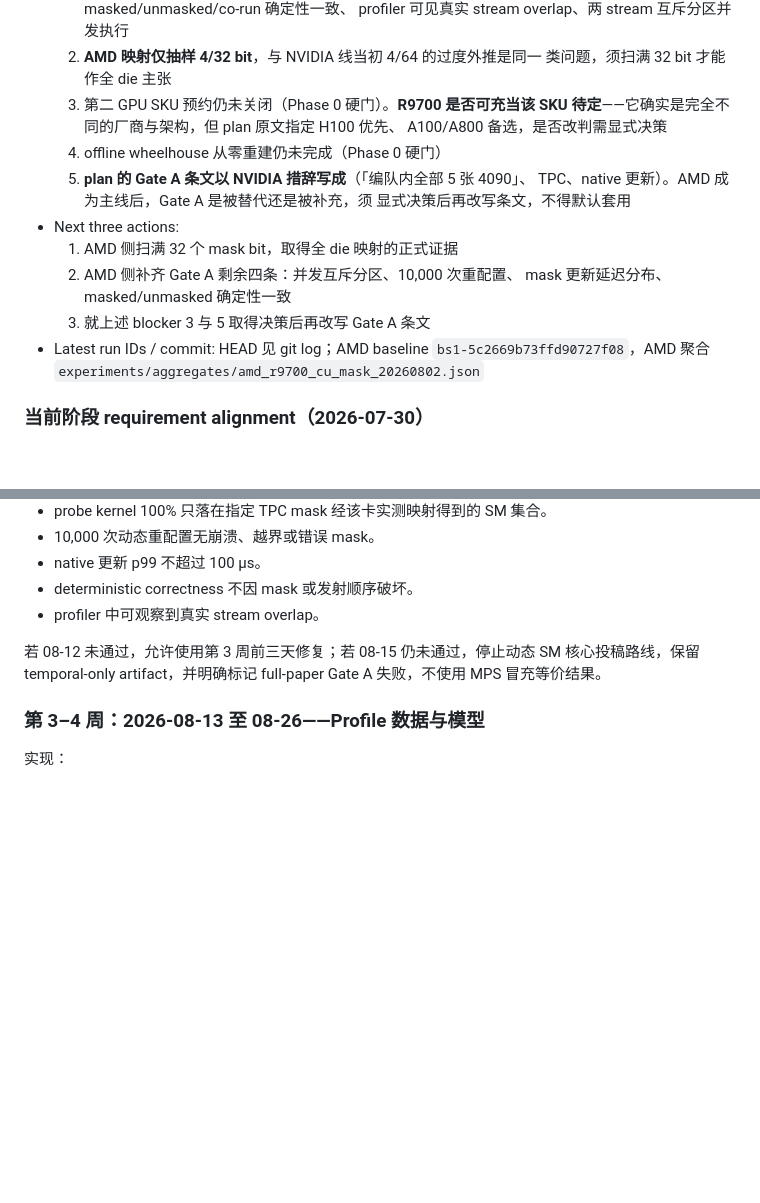
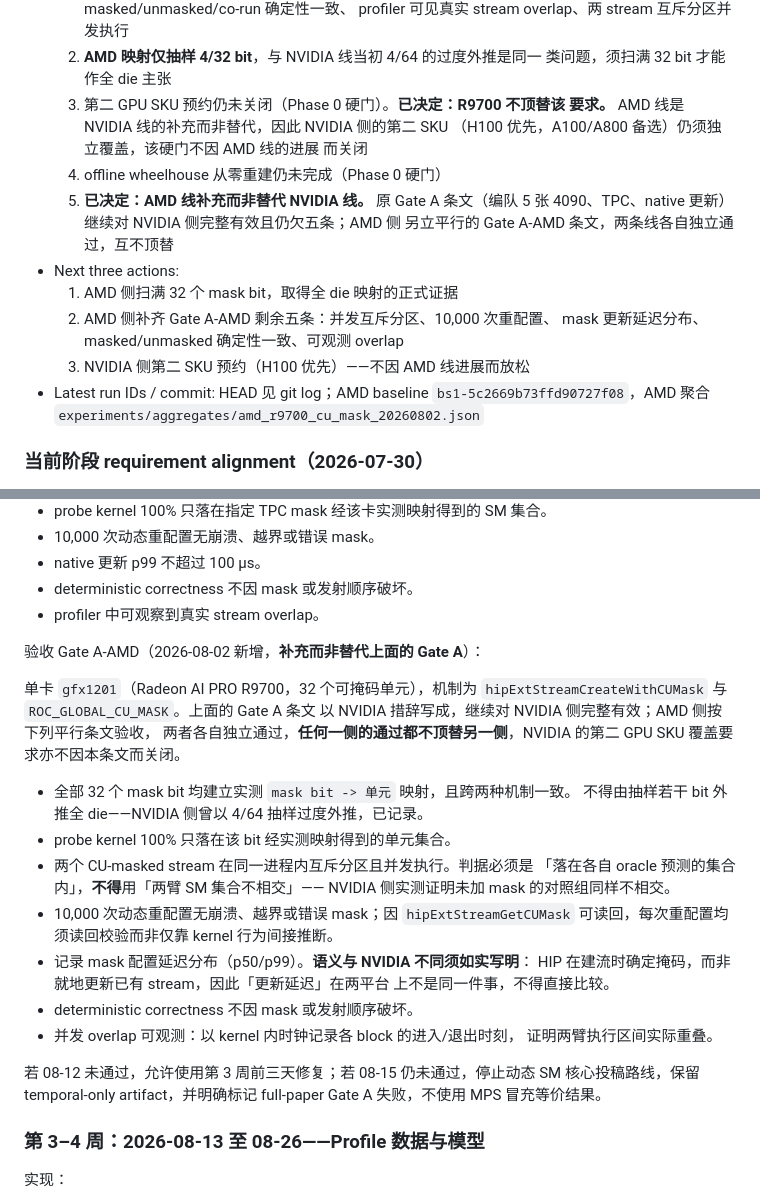
Before and after one commit to HUSRCF/alse, a Markdown page: plan.md, 2 parts joined by grey strips. GitHub-like rendering; blank space fills up the shorter version.

Commit message:
add Gate A-AMD as a supplement, keep the second NVIDIA SKU open
The AMD line supplements the NVIDIA line rather than replacing it, so
the original Gate A text stays in force for NVIDIA and still owes five
criteria, and a parallel AMD gate is written alongside it. Neither side
passing substitutes for the other.

The R9700 does not close the second-GPU-SKU requirement. That hard gate
is about covering a second NVIDIA SKU and remains open regardless of
what the AMD line achieves.

Co-Authored-By: Claude Opus 5 (1M context) <noreply@anthropic.com>

```diff
--- a/plan.md
+++ b/plan.md
@@ -24,18 +24,19 @@
      profiler 可见真实 stream overlap、两 stream 互斥分区并发执行
   2. **AMD 映射仅抽样 4/32 bit**，与 NVIDIA 线当初 4/64 的过度外推是同一
      类问题，须扫满 32 bit 才能作全 die 主张
-  3. 第二 GPU SKU 预约仍未关闭（Phase 0 硬门）。**R9700 是否可充当该 SKU
-     待定**——它确实是完全不同的厂商与架构，但 plan 原文指定 H100 优先、
-     A100/A800 备选，是否改判需显式决策
+  3. 第二 GPU SKU 预约仍未关闭（Phase 0 硬门）。**已决定：R9700 不顶替该
+     要求。** AMD 线是 NVIDIA 线的补充而非替代，因此 NVIDIA 侧的第二 SKU
+     （H100 优先，A100/A800 备选）仍须独立覆盖，该硬门不因 AMD 线的进展
+     而关闭
   4. offline wheelhouse 从零重建仍未完成（Phase 0 硬门）
-  5. **plan 的 Gate A 条文以 NVIDIA 措辞写成**（「编队内全部 5 张 4090」、
-     TPC、native 更新）。AMD 成为主线后，Gate A 是被替代还是被补充，须
-     显式决策后再改写条文，不得默认套用
+  5. **已决定：AMD 线补充而非替代 NVIDIA 线。** 原 Gate A 条文（编队 5 张
+     4090、TPC、native 更新）继续对 NVIDIA 侧完整有效且仍欠五条；AMD 侧
+     另立平行的 Gate A-AMD 条文，两条线各自独立通过，互不顶替
 - Next three actions:
   1. AMD 侧扫满 32 个 mask bit，取得全 die 映射的正式证据
-  2. AMD 侧补齐 Gate A 剩余四条：并发互斥分区、10,000 次重配置、
-     mask 更新延迟分布、masked/unmasked 确定性一致
-  3. 就上述 blocker 3 与 5 取得决策后再改写 Gate A 条文
+  2. AMD 侧补齐 Gate A-AMD 剩余五条：并发互斥分区、10,000 次重配置、
+     mask 更新延迟分布、masked/unmasked 确定性一致、可观测 overlap
+  3. NVIDIA 侧第二 SKU 预约（H100 优先）——不因 AMD 线进展而放松
 - Latest run IDs / commit: HEAD 见 git log；AMD baseline
   `bs1-5c2669b73ffd90727f08`，AMD 聚合
   `experiments/aggregates/amd_r9700_cu_mask_20260802.json`
@@ -267,6 +268,29 @@ $$
 - native 更新 p99 不超过 100 μs。
 - deterministic correctness 不因 mask 或发射顺序破坏。
 - profiler 中可观察到真实 stream overlap。
+
+验收 Gate A-AMD（2026-08-02 新增，**补充而非替代上面的 Gate A**）：
+
+单卡 `gfx1201`（Radeon AI PRO R9700，32 个可掩码单元），机制为
+`hipExtStreamCreateWithCUMask` 与 `ROC_GLOBAL_CU_MASK`。上面的 Gate A 条文
+以 NVIDIA 措辞写成，继续对 NVIDIA 侧完整有效；AMD 侧按下列平行条文验收，
+两者各自独立通过，**任何一侧的通过都不顶替另一侧**，NVIDIA 的第二 GPU SKU
+覆盖要求亦不因本条文而关闭。
+
+- 全部 32 个 mask bit 均建立实测 `mask bit -> 单元` 映射，且跨两种机制一致。
+  不得由抽样若干 bit 外推全 die——NVIDIA 侧曾以 4/64 抽样过度外推，已记录。
+- probe kernel 100% 只落在该 bit 经实测映射得到的单元集合。
+- 两个 CU-masked stream 在同一进程内互斥分区且并发执行。判据必须是
+  「落在各自 oracle 预测的集合内」，**不得**用「两臂 SM 集合不相交」——
+  NVIDIA 侧实测证明未加 mask 的对照组同样不相交。
+- 10,000 次动态重配置无崩溃、越界或错误 mask；因 `hipExtStreamGetCUMask`
+  可读回，每次重配置均须读回校验而非仅靠 kernel 行为间接推断。
+- 记录 mask 配置延迟分布（p50/p99）。**语义与 NVIDIA 不同须如实写明**：
+  HIP 在建流时确定掩码，而非就地更新已有 stream，因此「更新延迟」在两平台
+  上不是同一件事，不得直接比较。
+- deterministic correctness 不因 mask 或发射顺序破坏。
+- 并发 overlap 可观测：以 kernel 内时钟记录各 block 的进入/退出时刻，
+  证明两臂执行区间实际重叠。
 
 若 08-12 未通过，允许使用第 3 周前三天修复；若 08-15 仍未通过，停止动态 SM 核心投稿路线，保留 temporal-only artifact，并明确标记 full-paper Gate A 失败，不使用 MPS 冒充等价结果。
 
```
